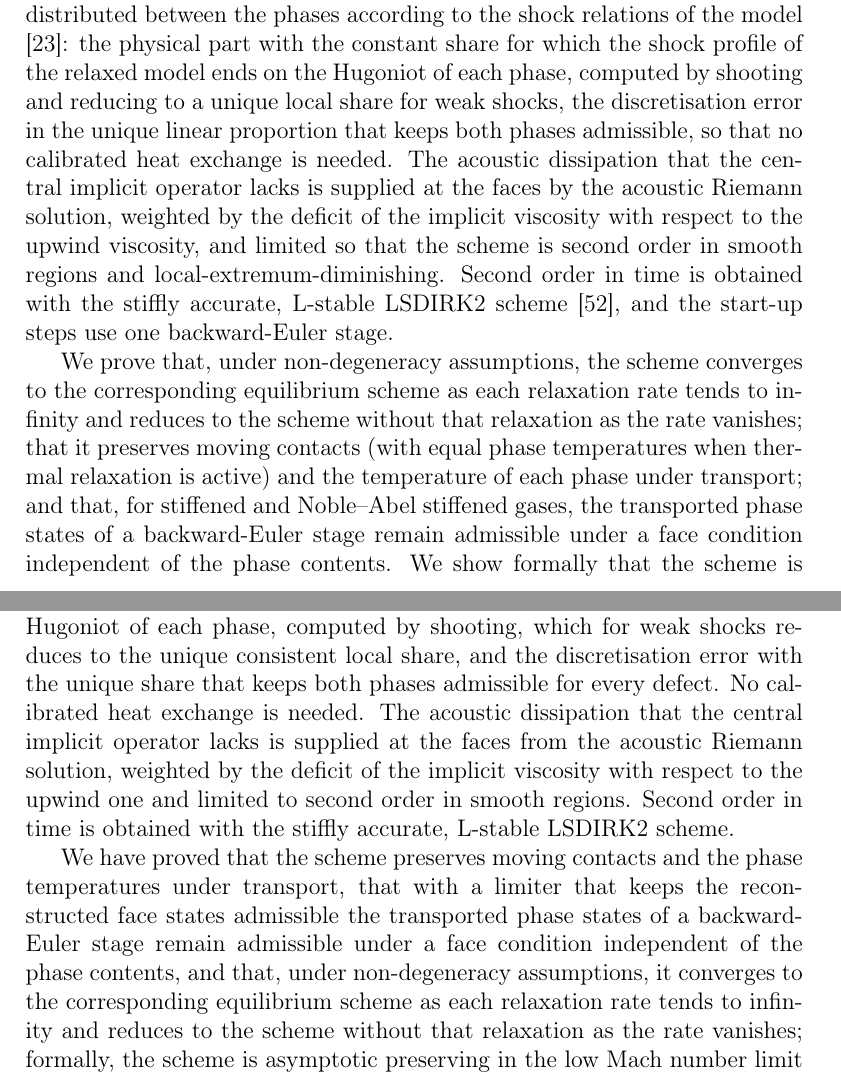
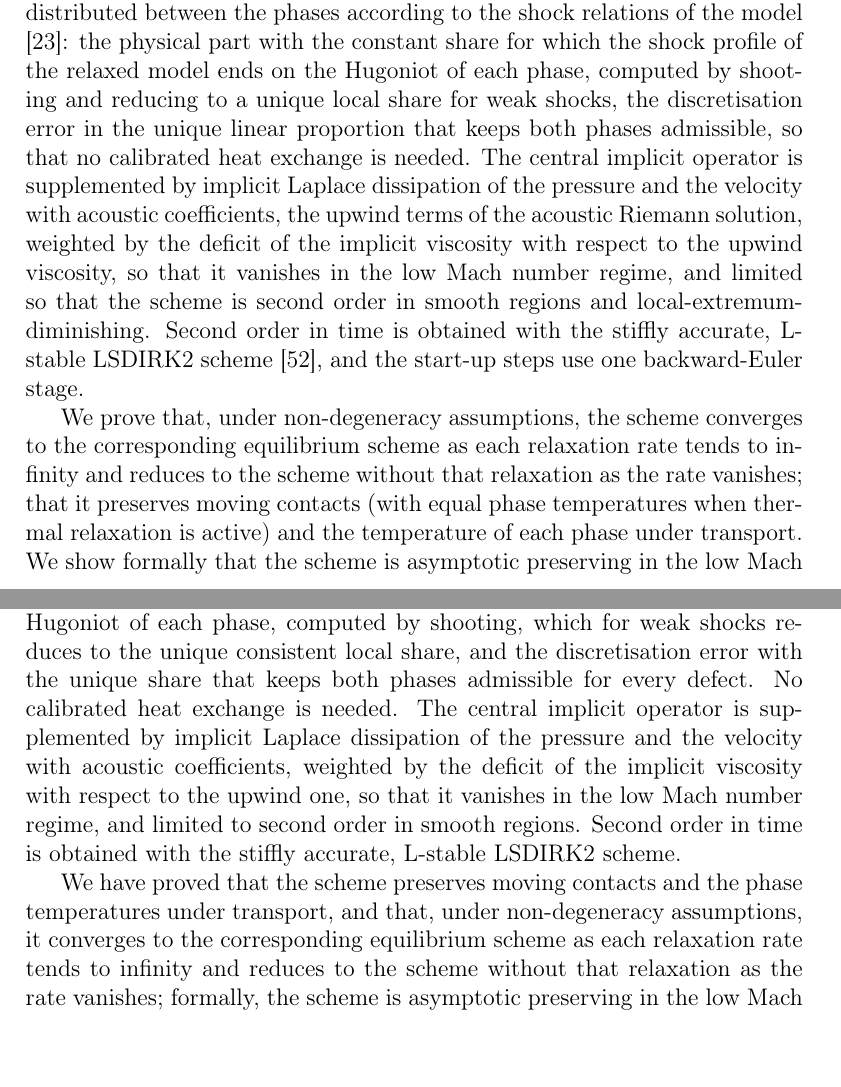
Before and after one commit to ZefengChen-Kairos/diffusionIMEX, a LaTeX paper (paper/main.tex, which reads paper/sections/01_introduction.tex, paper/sections/05_conclusions.tex): two parts of pages 5 and 39 of 48, joined at a grey line, cut so that both start at the same text. Compiled offline with pdfLaTeX.

Commit message:
Introduction and conclusions: implicit Laplace dissipation wording; remove the admissibility claim
Co-Authored-By: Claude Opus 5.5 <noreply@anthropic.com>
Claude-Session: https://claude.ai/code/session_01S1n65tsz3avypBq5vvRFNT

```diff
--- a/paper/sections/01_introduction.tex
+++ b/paper/sections/01_introduction.tex
@@ -114,8 +114,9 @@ dissipation of the scheme, is distributed between the phases according to the sh
 \cite{SaurelGavrilyukRenaud2003}: the physical part with the constant share for which the shock profile of the relaxed
 model ends on the Hugoniot of each phase, computed by shooting and reducing to a unique local share for weak shocks,
 the discretisation error in the unique linear proportion that keeps both phases admissible, so that no calibrated heat
-exchange is needed. The acoustic dissipation that the central implicit operator lacks is supplied at the faces by the
-acoustic Riemann solution, weighted by the deficit of the implicit viscosity with respect to the upwind viscosity, and
+exchange is needed. The central implicit operator is supplemented by implicit Laplace dissipation of the pressure and
+the velocity with acoustic coefficients, the upwind terms of the acoustic Riemann solution, weighted by the deficit of
+the implicit viscosity with respect to the upwind viscosity, so that it vanishes in the low Mach number regime, and
 limited so that the scheme is second order in smooth regions and local-extremum-diminishing. Second order in time is
 obtained with the stiffly accurate, L-stable LSDIRK2 scheme \cite{BoscarinoFilbetRusso2016}, and the start-up steps use
 one backward-Euler stage.
@@ -123,8 +124,7 @@ one backward-Euler stage.
 We prove that, under non-degeneracy assumptions, the scheme converges to the corresponding equilibrium scheme as each
 relaxation rate tends to infinity and reduces to the scheme without that relaxation as the rate vanishes; that it
 preserves moving contacts (with equal phase temperatures when thermal relaxation is active) and the temperature of each
-phase under transport; and that, for stiffened and Noble--Abel stiffened gases, the transported phase states of a
-backward-Euler stage remain admissible under a face condition independent of the phase contents. We show formally
+phase under transport. We show formally
 that the scheme is asymptotic preserving in the low Mach number limit of the mixture. The scheme is validated on
 twenty-two problems in one and two space dimensions (counting the single- and two-phase Taylor--Green vortices
 separately): the convergence and low-Mach tests of \cite{BattistiBoscheri2025}, single-phase Riemann problems at low and
--- a/paper/sections/05_conclusions.tex
+++ b/paper/sections/05_conclusions.tex
@@ -20,15 +20,12 @@ the conservative and the non-conservative mixture internal energy is distributed
 shock relations of the model: the physical part with the constant share for which the shock profile of the relaxed
 model ends on the Hugoniot of each phase, computed by shooting, which for weak shocks reduces to the unique consistent
 local share, and the discretisation error with the unique share that keeps both phases admissible for every defect. No
-calibrated heat exchange is needed. The acoustic dissipation that the central implicit operator lacks is supplied at the
-faces from the acoustic Riemann solution, weighted by the deficit of the implicit viscosity with respect to the upwind
-one and limited to second order in smooth regions. Second order in time is obtained with the stiffly accurate,
+calibrated heat exchange is needed. The central implicit operator is supplemented by implicit Laplace dissipation of the
+pressure and the velocity with acoustic coefficients, weighted by the deficit of the implicit viscosity with respect to
+the upwind one, so that it vanishes in the low Mach number regime, and limited to second order in smooth regions. Second order in time is obtained with the stiffly accurate,
 L-stable LSDIRK2 scheme.
 
-We have proved that the scheme preserves moving contacts and the phase temperatures under transport, that with a
-limiter that keeps the reconstructed face states admissible the transported phase states of a backward-Euler stage remain
-admissible under a face condition independent of the phase contents, and
-that, under non-degeneracy assumptions, it converges to the corresponding equilibrium scheme as each relaxation rate tends
+We have proved that the scheme preserves moving contacts and the phase temperatures under transport, and that, under non-degeneracy assumptions, it converges to the corresponding equilibrium scheme as each relaxation rate tends
 to infinity and reduces to the scheme without that relaxation as the rate vanishes; formally, the scheme is asymptotic
 preserving in the low Mach number limit of the mixture. The numerical results confirm these properties: second-order
 convergence on a smooth two-phase vortex, a Newton iteration count and a time step independent of the Mach number, face
```
